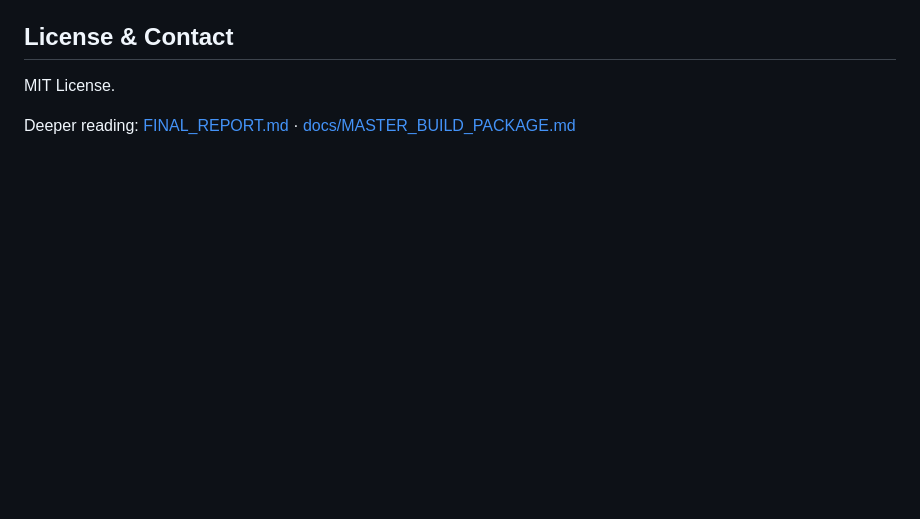
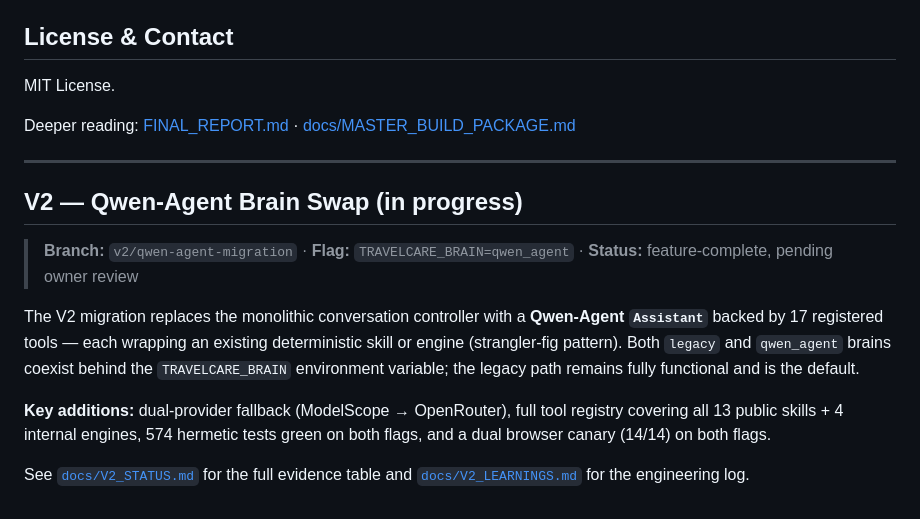
Before and after one commit to ahk1542001-wq/alibaba-atlas-rescue-agent, a Markdown page: README.md, the part around the change. Drawn GitHub-style; blank space fills up the shorter version.

Commit message:
v2(P5): integrity close — dual-flag green, canary, security, honesty spot check

```diff
--- a/README.md
+++ b/README.md
@@ -227,3 +227,15 @@ alibaba-atlas-rescue-agent/
 MIT License.
 
 Deeper reading: [FINAL_REPORT.md](FINAL_REPORT.md) · [docs/MASTER_BUILD_PACKAGE.md](docs/MASTER_BUILD_PACKAGE.md)
+
+---
+
+## V2 — Qwen-Agent Brain Swap (in progress)
+
+> **Branch:** `v2/qwen-agent-migration` · **Flag:** `TRAVELCARE_BRAIN=qwen_agent` · **Status:** feature-complete, pending owner review
+
+The V2 migration replaces the monolithic conversation controller with a **Qwen-Agent `Assistant`** backed by 17 registered tools — each wrapping an existing deterministic skill or engine (strangler-fig pattern). Both `legacy` and `qwen_agent` brains coexist behind the `TRAVELCARE_BRAIN` environment variable; the legacy path remains fully functional and is the default.
+
+**Key additions:** dual-provider fallback (ModelScope → OpenRouter), full tool registry covering all 13 public skills + 4 internal engines, 574 hermetic tests green on both flags, and a dual browser canary (14/14) on both flags.
+
+See [`docs/V2_STATUS.md`](docs/V2_STATUS.md) for the full evidence table and [`docs/V2_LEARNINGS.md`](docs/V2_LEARNINGS.md) for the engineering log.
```
Also changed, not shown: docs/V2_LEARNINGS.md (+14 -0 lines), docs/V2_STATUS.md (added, +113 -0 lines).
